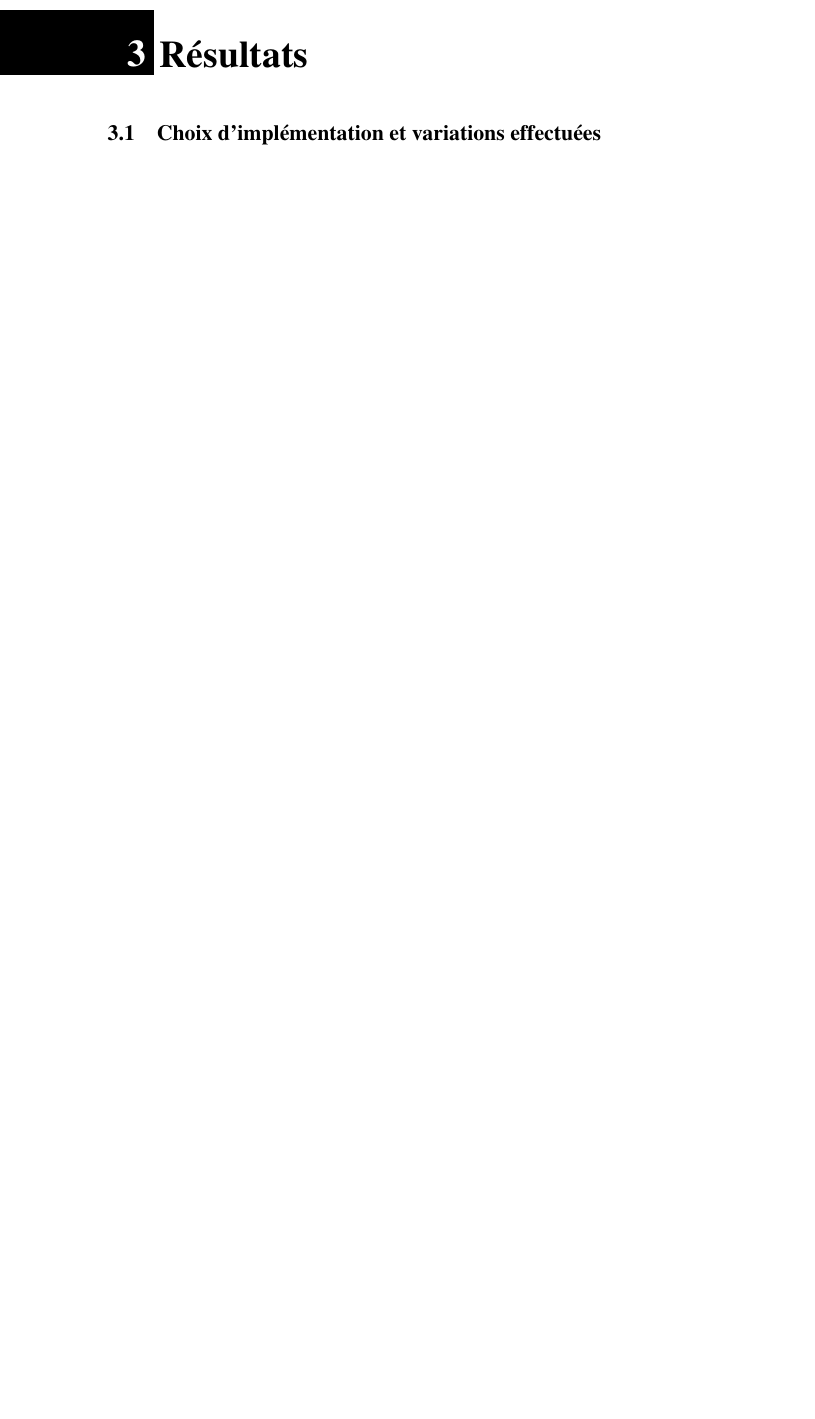
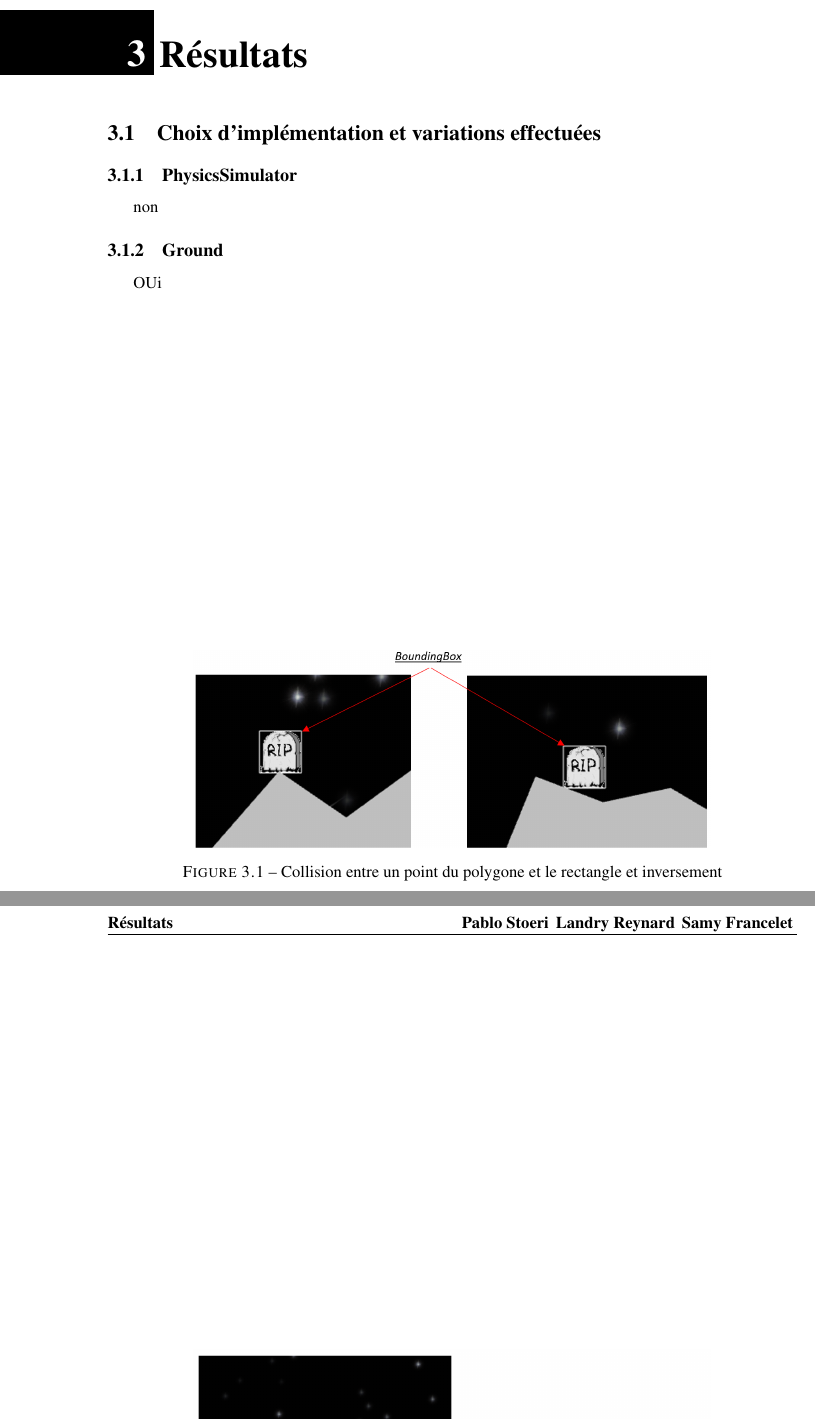
Before and after one commit to SamyFrancelet/LunarLandry, a LaTeX document (Report/Report_LunarLandry_PLS.tex, which reads Report/3-Resultats.tex): part of page 5 of 8 before the commit and two parts of pages 5 and 6 of 9 after it, the two joined at a grey line, cut so that both start at the same text, the shorter picture padded with empty space. Compiled offline with pdfLaTeX.

Commit message:
Latex stuff

```diff
--- a/Report/3-Resultats.tex
+++ b/Report/3-Resultats.tex
@@ -1 +1,12 @@
 \section{Choix d'implémentation et variations effectuées}
+
+\subsection{PhysicsSimulator}
+non
+\begin{figure}
+ \centering
+ \includegraphics[width=0.75\linewidth]{Figures/BoundingBoxes.png}
+ \caption{Collision entre un point du polygone et le rectangle et inversement}
+ \label{figure:BoundingBoxes}
+\end{figure}
+\subsection{Ground}
+OUi
@@ -1,0 +17,2 @@
+ \label{figure:Ground}
+\end{figure}
```
Also changed, not shown: Report/Images/Figures/BoundingBoxes.png (added), Report/Images/Figures/Ground.png (added), Report/Report_LunarLandry_PLS.pdf, Report/3-Resultats.tex (4 more changed lines), 10 other files.
